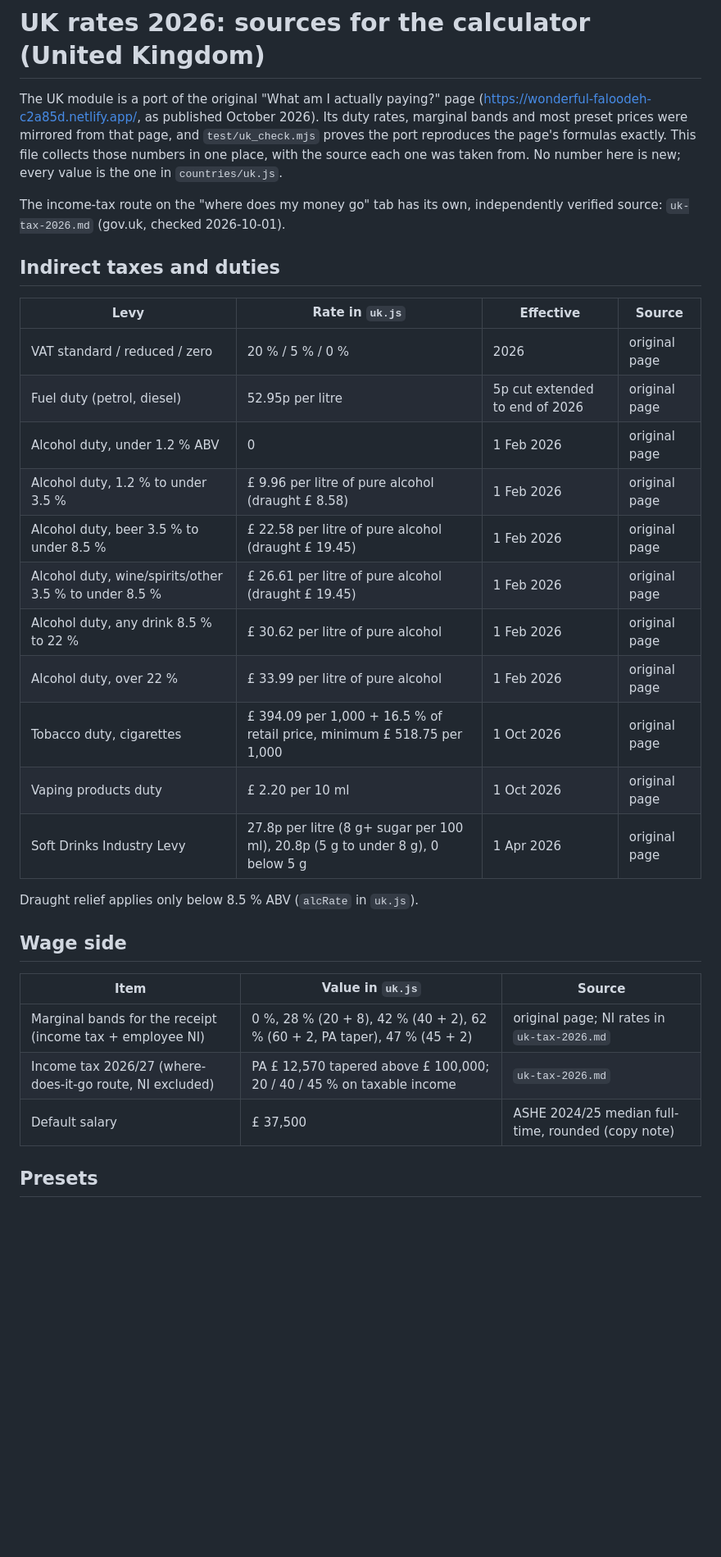
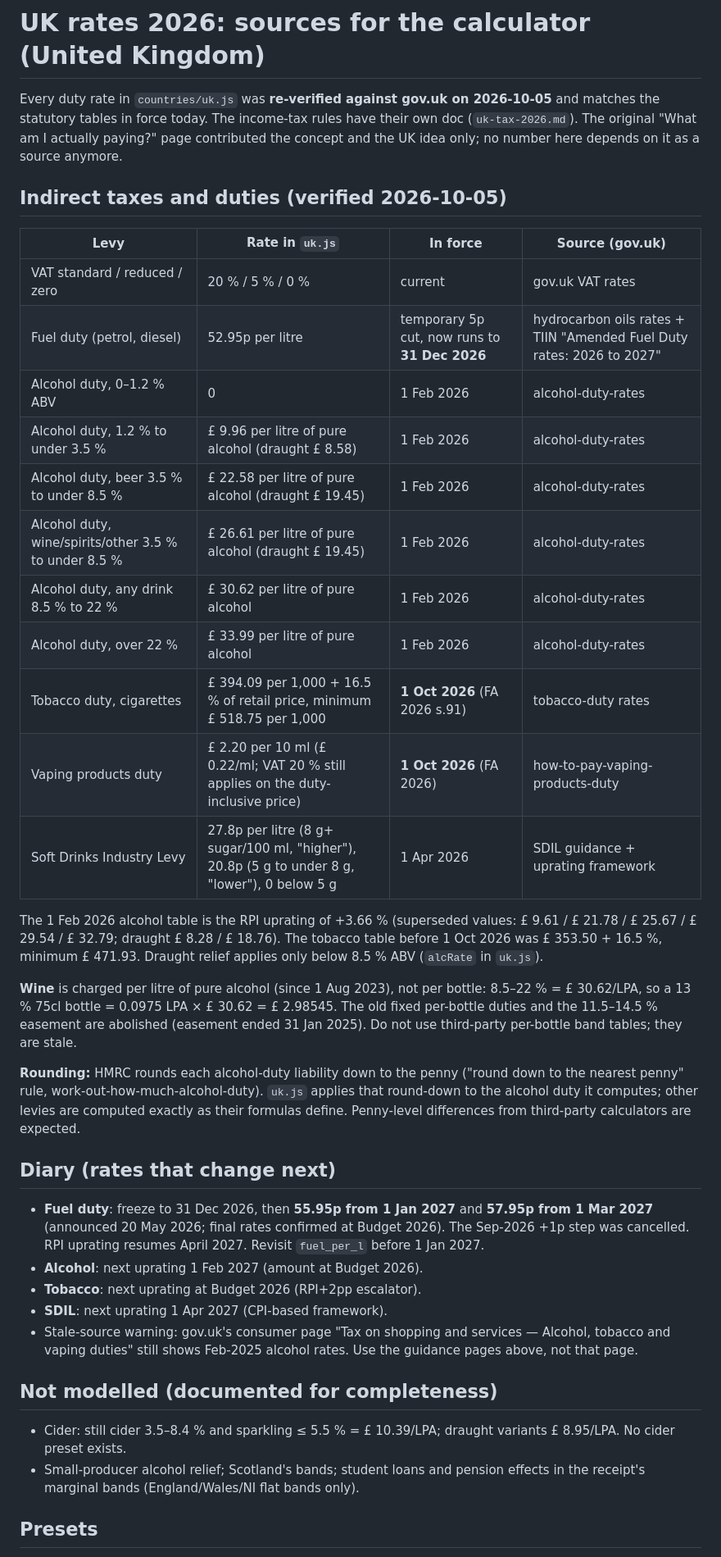
Before and after one commit to pepijnfrenken/what-am-i-paying, a Markdown page: countries/uk-rates-2026.md, the part around one of its changes. Shown at 82% size. Rendered like a GitHub page; blank space fills up the shorter version.

Commit message:
docs: uk-rates-2026.md — independently sourced (gov.uk, verified 2026-10-05)
Full provenance: verified rates table (VAT/fuel/alcohol/tobacco/vaping/
SDIL) with in-force dates and gov.uk sources, the 1 Feb 2026 RPI uprating
history, the wine per-LPA clarification (13% 75cl = 2.98545), the HMRC
penny round-down rule for alcohol duty, a rates diary (fuel freeze to
31 Dec 2026 -> 55.95p 1 Jan 2027 -> 57.95p 1 Mar 2027, alcohol/tobacco/
SDIL upratings), stale-source warning and not-modelled notes. Every value
matches uk.js — no rate changes.

```diff
--- a/countries/uk-rates-2026.md
+++ b/countries/uk-rates-2026.md
@@ -1,41 +1,63 @@
 # UK rates 2026: sources for the calculator (United Kingdom)
 
-The UK module is a port of the original "What am I actually paying?" page
-(https://wonderful-faloodeh-c2a85d.netlify.app/, as published October 2026).
-Its duty rates, marginal bands and most preset prices were mirrored from that
-page, and `test/uk_check.mjs` proves the port reproduces the page's formulas
-exactly. This file collects those numbers in one place, with the source each
-one was taken from. No number here is new; every value is the one in
-`countries/uk.js`.
+Every duty rate in `countries/uk.js` was **re-verified against gov.uk on
+2026-10-05** and matches the statutory tables in force today. The income-tax
+rules have their own doc (`uk-tax-2026.md`). The original "What am I actually
+paying?" page contributed the concept and the UK idea only; no number here
+depends on it as a source anymore.
 
-The income-tax route on the "where does my money go" tab has its own,
-independently verified source: `uk-tax-2026.md` (gov.uk, checked 2026-10-01).
+## Indirect taxes and duties (verified 2026-10-05)
 
-## Indirect taxes and duties
+| Levy | Rate in `uk.js` | In force | Source (gov.uk) |
+|---|---|---|---|
+| VAT standard / reduced / zero | 20 % / 5 % / 0 % | current | gov.uk VAT rates |
+| Fuel duty (petrol, diesel) | 52.95p per litre | temporary 5p cut, now runs to **31 Dec 2026** | hydrocarbon oils rates + TIIN "Amended Fuel Duty rates: 2026 to 2027" |
+| Alcohol duty, 0–1.2 % ABV | 0 | 1 Feb 2026 | alcohol-duty-rates |
+| Alcohol duty, 1.2 % to under 3.5 % | £ 9.96 per litre of pure alcohol (draught £ 8.58) | 1 Feb 2026 | alcohol-duty-rates |
+| Alcohol duty, beer 3.5 % to under 8.5 % | £ 22.58 per litre of pure alcohol (draught £ 19.45) | 1 Feb 2026 | alcohol-duty-rates |
+| Alcohol duty, wine/spirits/other 3.5 % to under 8.5 % | £ 26.61 per litre of pure alcohol (draught £ 19.45) | 1 Feb 2026 | alcohol-duty-rates |
+| Alcohol duty, any drink 8.5 % to 22 % | £ 30.62 per litre of pure alcohol | 1 Feb 2026 | alcohol-duty-rates |
+| Alcohol duty, over 22 % | £ 33.99 per litre of pure alcohol | 1 Feb 2026 | alcohol-duty-rates |
+| Tobacco duty, cigarettes | £ 394.09 per 1,000 + 16.5 % of retail price, minimum £ 518.75 per 1,000 | **1 Oct 2026** (FA 2026 s.91) | tobacco-duty rates |
+| Vaping products duty | £ 2.20 per 10 ml (£ 0.22/ml; VAT 20 % still applies on the duty-inclusive price) | **1 Oct 2026** (FA 2026) | how-to-pay-vaping-products-duty |
+| Soft Drinks Industry Levy | 27.8p per litre (8 g+ sugar/100 ml, "higher"), 20.8p (5 g to under 8 g, "lower"), 0 below 5 g | 1 Apr 2026 | SDIL guidance + uprating framework |
 
-| Levy | Rate in `uk.js` | Effective | Source |
-|---|---|---|---|
-| VAT standard / reduced / zero | 20 % / 5 % / 0 % | 2026 | original page |
-| Fuel duty (petrol, diesel) | 52.95p per litre | 5p cut extended to end of 2026 | original page |
-| Alcohol duty, under 1.2 % ABV | 0 | 1 Feb 2026 | original page |
-| Alcohol duty, 1.2 % to under 3.5 % | £ 9.96 per litre of pure alcohol (draught £ 8.58) | 1 Feb 2026 | original page |
-| Alcohol duty, beer 3.5 % to under 8.5 % | £ 22.58 per litre of pure alcohol (draught £ 19.45) | 1 Feb 2026 | original page |
-| Alcohol duty, wine/spirits/other 3.5 % to under 8.5 % | £ 26.61 per litre of pure alcohol (draught £ 19.45) | 1 Feb 2026 | original page |
-| Alcohol duty, any drink 8.5 % to 22 % | £ 30.62 per litre of pure alcohol | 1 Feb 2026 | original page |
-| Alcohol duty, over 22 % | £ 33.99 per litre of pure alcohol | 1 Feb 2026 | original page |
-| Tobacco duty, cigarettes | £ 394.09 per 1,000 + 16.5 % of retail price, minimum £ 518.75 per 1,000 | 1 Oct 2026 | original page |
-| Vaping products duty | £ 2.20 per 10 ml | 1 Oct 2026 | original page |
-| Soft Drinks Industry Levy | 27.8p per litre (8 g+ sugar per 100 ml), 20.8p (5 g to under 8 g), 0 below 5 g | 1 Apr 2026 | original page |
+The 1 Feb 2026 alcohol table is the RPI uprating of +3.66 % (superseded
+values: £ 9.61 / £ 21.78 / £ 25.67 / £ 29.54 / £ 32.79; draught £ 8.28 /
+£ 18.76). The tobacco table before 1 Oct 2026 was £ 353.50 + 16.5 %, minimum
+£ 471.93. Draught relief applies only below 8.5 % ABV (`alcRate` in `uk.js`).
 
-Draught relief applies only below 8.5 % ABV (`alcRate` in `uk.js`).
+**Wine** is charged per litre of pure alcohol (since 1 Aug 2023), not per
+bottle: 8.5–22 % = £ 30.62/LPA, so a 13 % 75cl bottle = 0.0975 LPA × £ 30.62 =
+£ 2.98545. The old fixed per-bottle duties and the 11.5–14.5 % easement are
+abolished (easement ended 31 Jan 2025). Do not use third-party per-bottle band
+tables; they are stale.
 
-## Wage side
+**Rounding:** HMRC rounds each alcohol-duty liability down to the penny
+("round down to the nearest penny" rule, work-out-how-much-alcohol-duty).
+`uk.js` applies that round-down to the alcohol duty it computes; other levies
+are computed exactly as their formulas define. Penny-level differences from
+third-party calculators are expected.
 
-| Item | Value in `uk.js` | Source |
-|---|---|---|
-| Marginal bands for the receipt (income tax + employee NI) | 0 %, 28 % (20 + 8), 42 % (40 + 2), 62 % (60 + 2, PA taper), 47 % (45 + 2) | original page; NI rates in `uk-tax-2026.md` |
-| Income tax 2026/27 (where-does-it-go route, NI excluded) | PA £ 12,570 tapered above £ 100,000; 20 / 40 / 45 % on taxable income | `uk-tax-2026.md` |
-| Default salary | £ 37,500 | ASHE 2024/25 median full-time, rounded (copy note) |
+## Diary (rates that change next)
+
+- **Fuel duty**: freeze to 31 Dec 2026, then **55.95p from 1 Jan 2027** and
+  **57.95p from 1 Mar 2027** (announced 20 May 2026; final rates confirmed at
+  Budget 2026). The Sep-2026 +1p step was cancelled. RPI uprating resumes
+  April 2027. Revisit `fuel_per_l` before 1 Jan 2027.
+- **Alcohol**: next uprating 1 Feb 2027 (amount at Budget 2026).
+- **Tobacco**: next uprating at Budget 2026 (RPI+2pp escalator).
+- **SDIL**: next uprating 1 Apr 2027 (CPI-based framework).
+- Stale-source warning: gov.uk's consumer page "Tax on shopping and services —
+  Alcohol, tobacco and vaping duties" still shows Feb-2025 alcohol rates. Use
+  the guidance pages above, not that page.
+
+## Not modelled (documented for completeness)
+
+- Cider: still cider 3.5–8.4 % and sparkling ≤ 5.5 % = £ 10.39/LPA; draught
+  variants £ 8.95/LPA. No cider preset exists.
+- Small-producer alcohol relief; Scotland's bands; student loans and pension
+  effects in the receipt's marginal bands (England/Wales/NI flat bands only).
 
 ## Presets
 
```
Also changed, not shown: other parts of countries/uk-rates-2026.md (+8 -10 lines).
